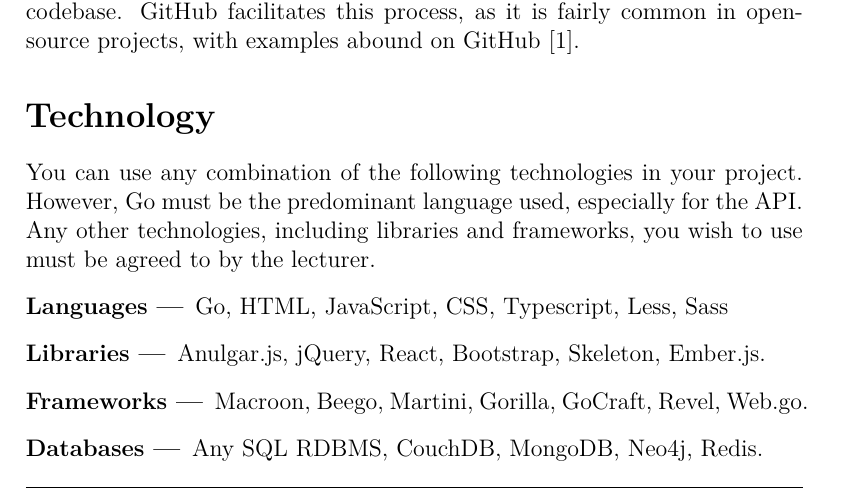
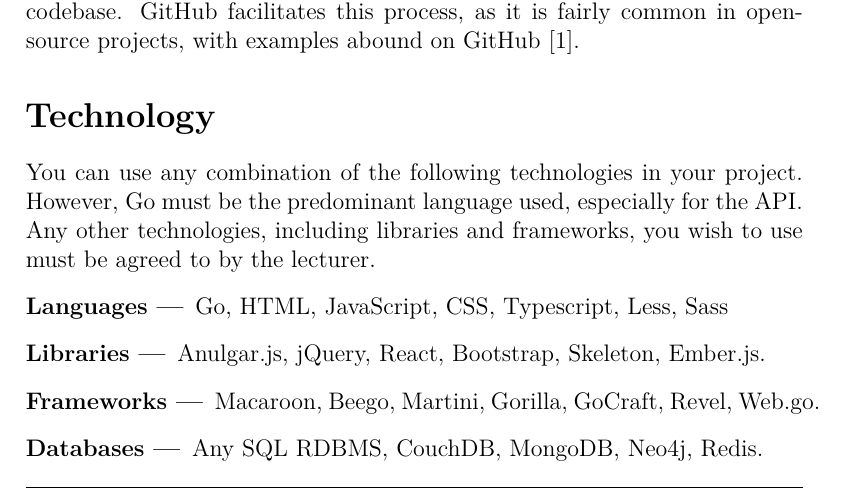
Before and after one commit to emerging-technologies/project-2016, a LaTeX document (project.tex, which reads content.tex): part of page 2 of 6, cut so that both start at the same text. Compiled offline with pdfLaTeX.

Commit message:
Fixed typo.

```diff
--- a/content.tex
+++ b/content.tex
@@ -51,7 +51,7 @@
 \begin{description}
 \item[Languages ---] Go, HTML, JavaScript, CSS, Typescript, Less, Sass
 \item[Libraries ---] Anulgar.js, jQuery, React, Bootstrap, Skeleton, Ember.js.
-\item[Frameworks ---] Macroon, Beego, Martini, Gorilla, GoCraft, Revel, Web.go.
+\item[Frameworks ---] Macaroon, Beego, Martini, Gorilla, GoCraft, Revel, Web.go.
 \item[Databases ---] Any SQL RDBMS, CouchDB, MongoDB, Neo4j, Redis.
 \end{description}
 
```
Also changed, not shown: project.pdf.
